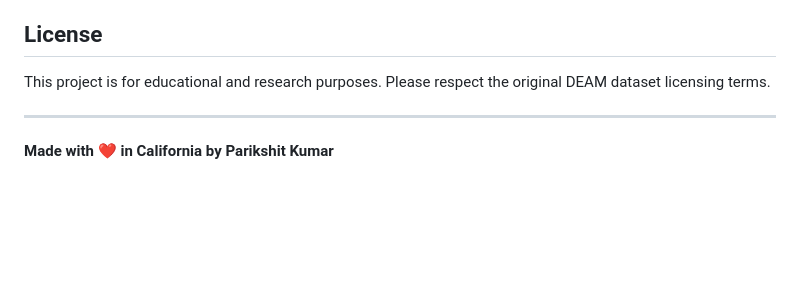
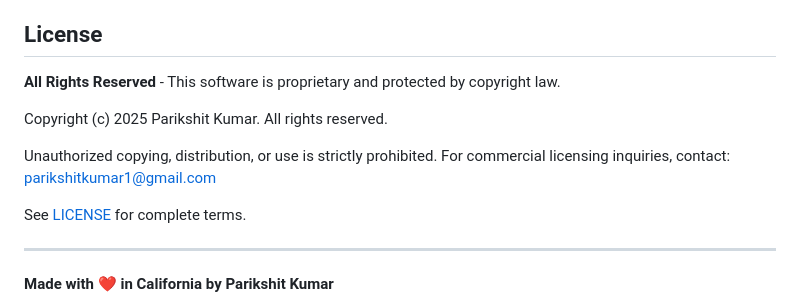
Before and after one commit to parikshitkumar1/apollodB, a Markdown page: README.md, the part around the change. Rendered like a GitHub page; blank space fills up the shorter version.

Commit message:
Update README with clear proprietary license notice

```diff
--- a/README.md
+++ b/README.md
@@ -173,7 +173,13 @@ We welcome contributions! Areas of interest:
 
 ## License
 
-This project is for educational and research purposes. Please respect the original DEAM dataset licensing terms.
+**All Rights Reserved** - This software is proprietary and protected by copyright law.
+
+Copyright (c) 2025 Parikshit Kumar. All rights reserved.
+
+Unauthorized copying, distribution, or use is strictly prohibited. For commercial licensing inquiries, contact: parikshitkumar1@gmail.com
+
+See [LICENSE](LICENSE) for complete terms.
 
 ---
 
```
